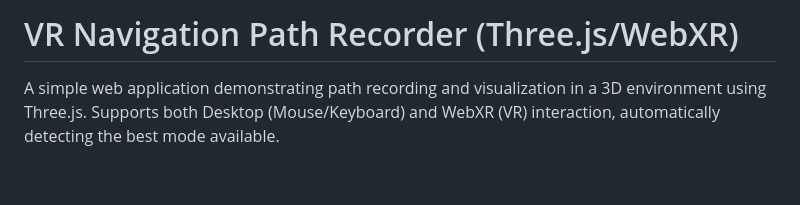
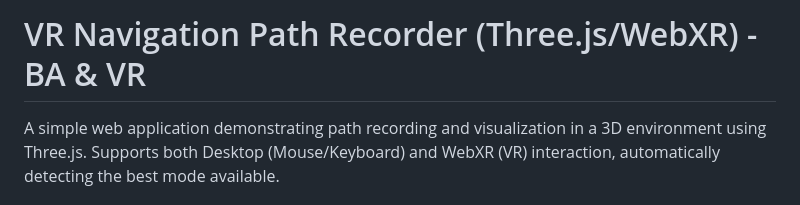
Before and after one commit to lalthdtu/BA_VR_ThreeJS_WebXR, a Markdown page: README.md, the part around the change. GitHub-like rendering; blank space fills up the shorter version.

```diff
--- a/README.md
+++ b/README.md
@@ -1,4 +1,4 @@
-# VR Navigation Path Recorder (Three.js/WebXR)
+# VR Navigation Path Recorder (Three.js/WebXR) - BA & VR
 
 A simple web application demonstrating path recording and visualization in a 3D environment using Three.js. Supports both Desktop (Mouse/Keyboard) and WebXR (VR) interaction, automatically detecting the best mode available.
 
```
